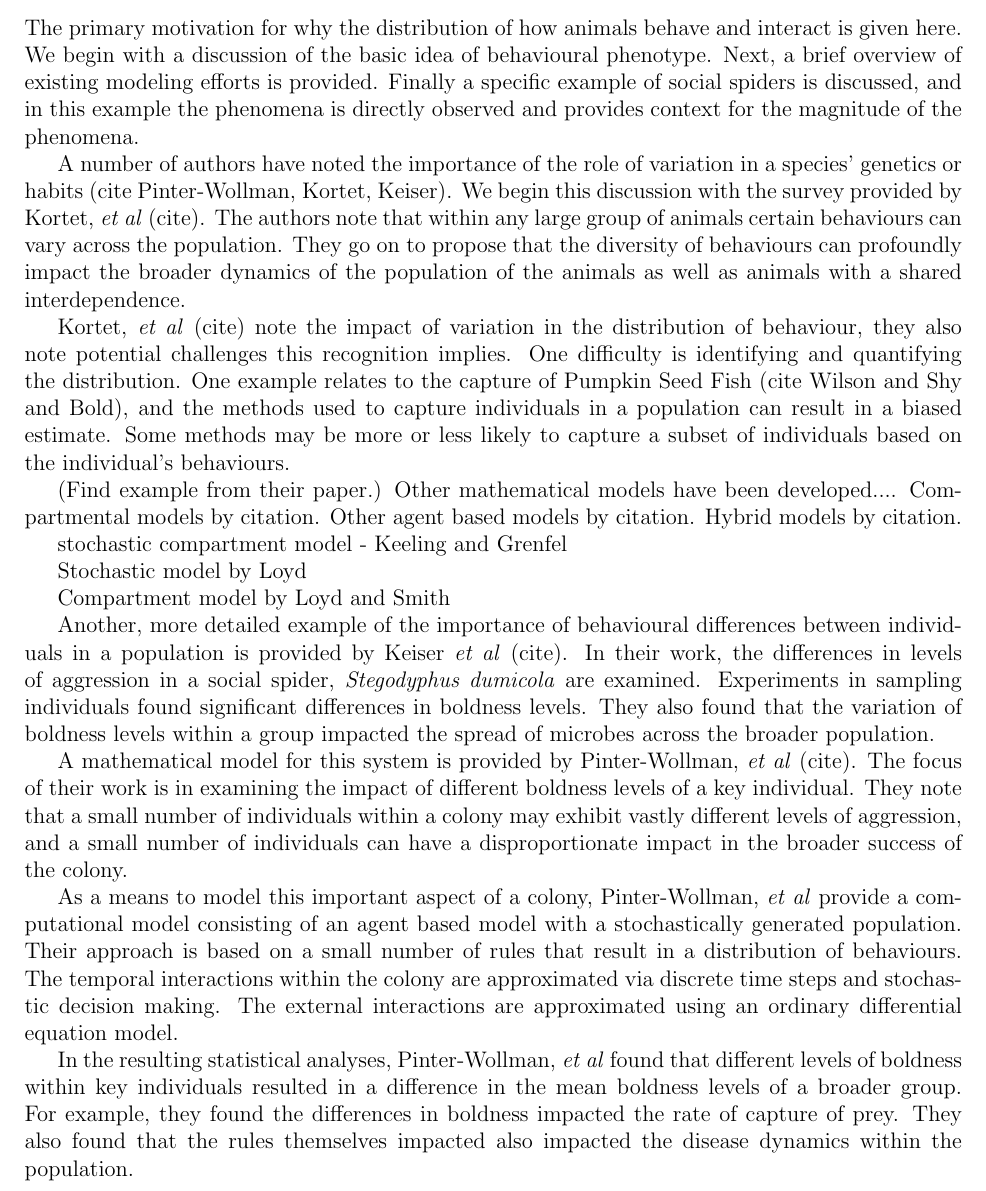
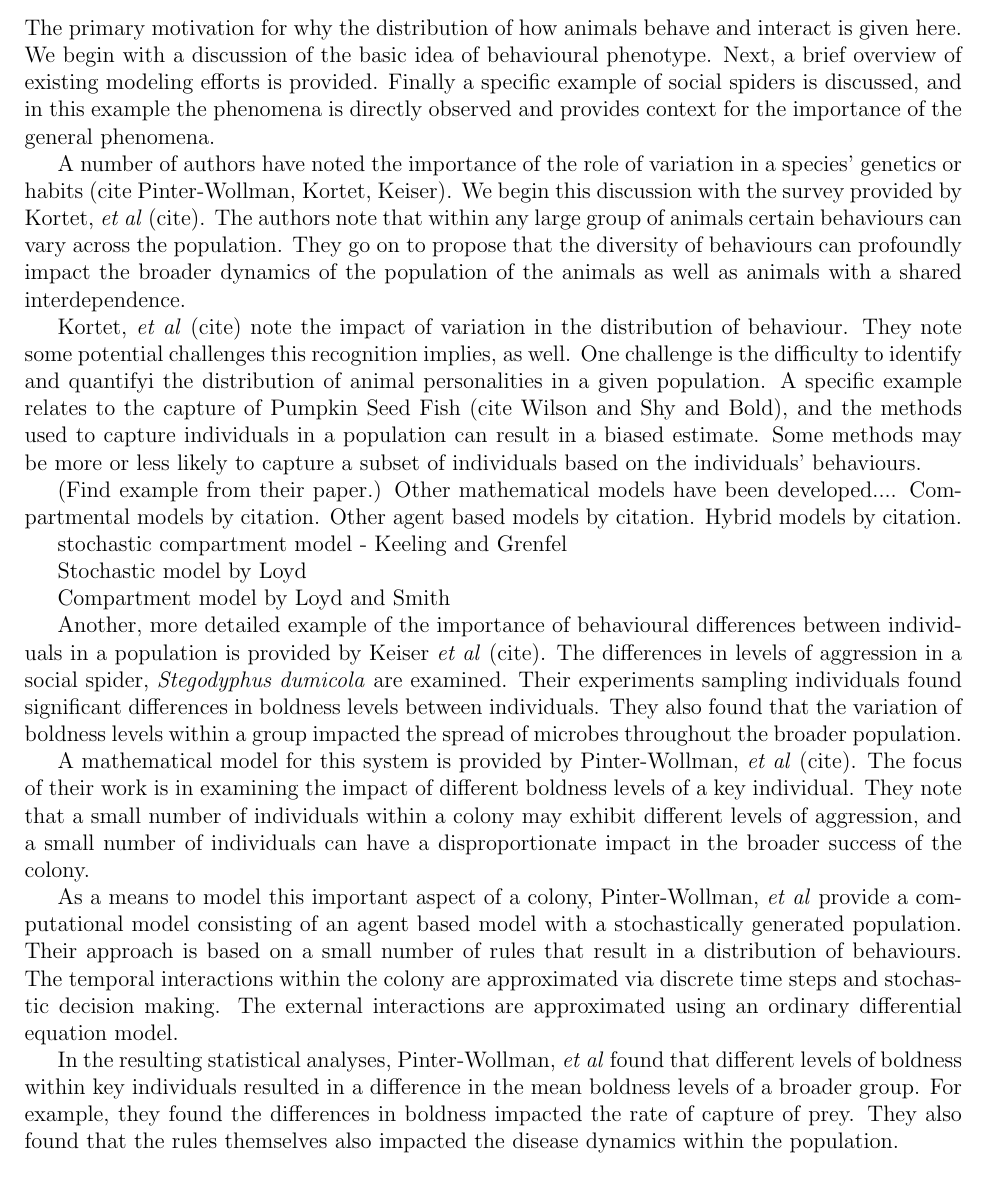
Before and after one commit to KellyBlack/BehaviouralPhenotype, a LaTeX document (doc/behaviouralPhenotype/behaviouralPhenotype.tex): part of page 2 of 10, cut so that both start at the same text. Compiled offline with pdfLaTeX.

Commit message:
Made some changes to the section of the paper motivating the idea of behavioural phenotype

```diff
--- a/doc/behaviouralPhenotype/behaviouralPhenotype.tex
+++ b/doc/behaviouralPhenotype/behaviouralPhenotype.tex
@@ -62,7 +62,8 @@ and interact is given here. We begin with a discussion of the basic
 idea of behavioural phenotype. Next, a brief overview of existing
 modeling efforts is provided. Finally a specific example of social
 spiders is discussed, and in this example the phenomena is directly
-observed and provides context for the magnitude of the phenomena.
+observed and provides context for the importance of the general
+phenomena.
 
 A number of authors have noted the importance of the role of variation
 in a species' genetics or habits (cite Pinter-Wollman, Kortet,
@@ -74,13 +75,14 @@ broader dynamics of the population of the animals as well as animals
 with a shared interdependence.
 
 Kortet, \textit{et al} (cite) note the impact of variation in the
-distribution of behaviour, they also note potential challenges this
-recognition implies. One difficulty is identifying and quantifying the
-distribution. One example relates to the capture of Pumpkin Seed Fish
-(cite Wilson and Shy and Bold), and the methods used to capture
-individuals in a population can result in a biased estimate.  Some
-methods may be more or less likely to capture a subset of individuals
-based on the individual's behaviours.
+distribution of behaviour. They note some potential challenges this
+recognition implies, as well. One challenge is the difficulty to
+identify and quantifyi the distribution of animal personalities in a
+given population. A specific example relates to the capture of Pumpkin
+Seed Fish (cite Wilson and Shy and Bold), and the methods used to
+capture individuals in a population can result in a biased estimate.
+Some methods may be more or less likely to capture a subset of
+individuals based on the individuals' behaviours.
 
 (Find example from their paper.)  Other mathematical models have been
 developed.... Compartmental models by citation. Other agent based
@@ -94,17 +96,17 @@ Compartment model by Loyd and Smith
 
 Another, more detailed example of the importance of behavioural
 differences between individuals in a population is provided by Keiser
-\textit{et al} (cite). In their work, the differences in levels of
-aggression in a social spider, \textit{Stegodyphus dumicola} are
-examined. Experiments in sampling individuals found significant
-differences in boldness levels. They also found that the variation of
-boldness levels within a group impacted the spread of microbes across
-the broader population.
+\textit{et al} (cite). The differences in levels of aggression in a
+social spider, \textit{Stegodyphus dumicola} are examined. Their
+experiments sampling individuals found significant differences in
+boldness levels between individuals. They also found that the
+variation of boldness levels within a group impacted the spread of
+microbes throughout the broader population.
 
 A mathematical model for this system is provided by Pinter-Wollman,
 \textit{et al} (cite). The focus of their work is in examining the
 impact of different boldness levels of a key individual.  They note
-that a small number of individuals within a colony may exhibit vastly
+that a small number of individuals within a colony may exhibit
 different levels of aggression, and a small number of individuals can
 have a disproportionate impact in the broader success of the colony.
 
@@ -122,7 +124,7 @@ found that different levels of boldness within key individuals
 resulted in a difference in the mean boldness levels of a broader
 group. For example, they found the differences in boldness impacted
 the rate of capture of prey. They also found that the rules themselves
-impacted also impacted the disease dynamics within the population.
+also impacted the disease dynamics within the population.
 
 
 \section{Modeling Genetic Variance As A Continuous Distribution}
```
